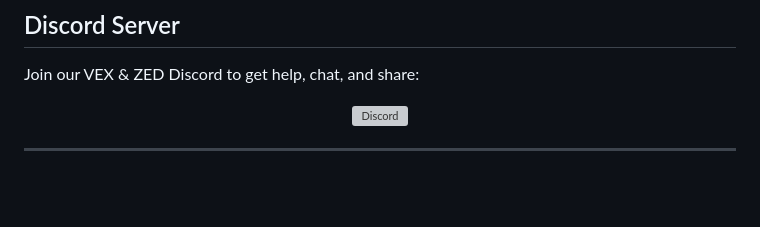
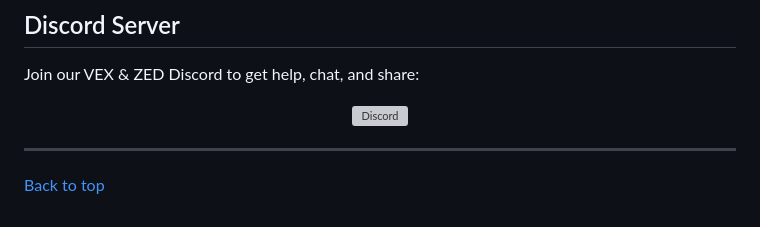
Before and after one commit to enrabbani/VEX-ZED-Path-Planner, a Markdown page: README.md, the part around the change. Rendered like a GitHub page; blank space fills up the shorter version; grey boxes are pictures that could not be loaded.

```diff
--- a/README.md
+++ b/README.md
@@ -135,3 +135,5 @@ Join our VEX & ZED Discord to get help, chat, and share:
 
 
 ---
+
+[Back to top](#readme)
```
